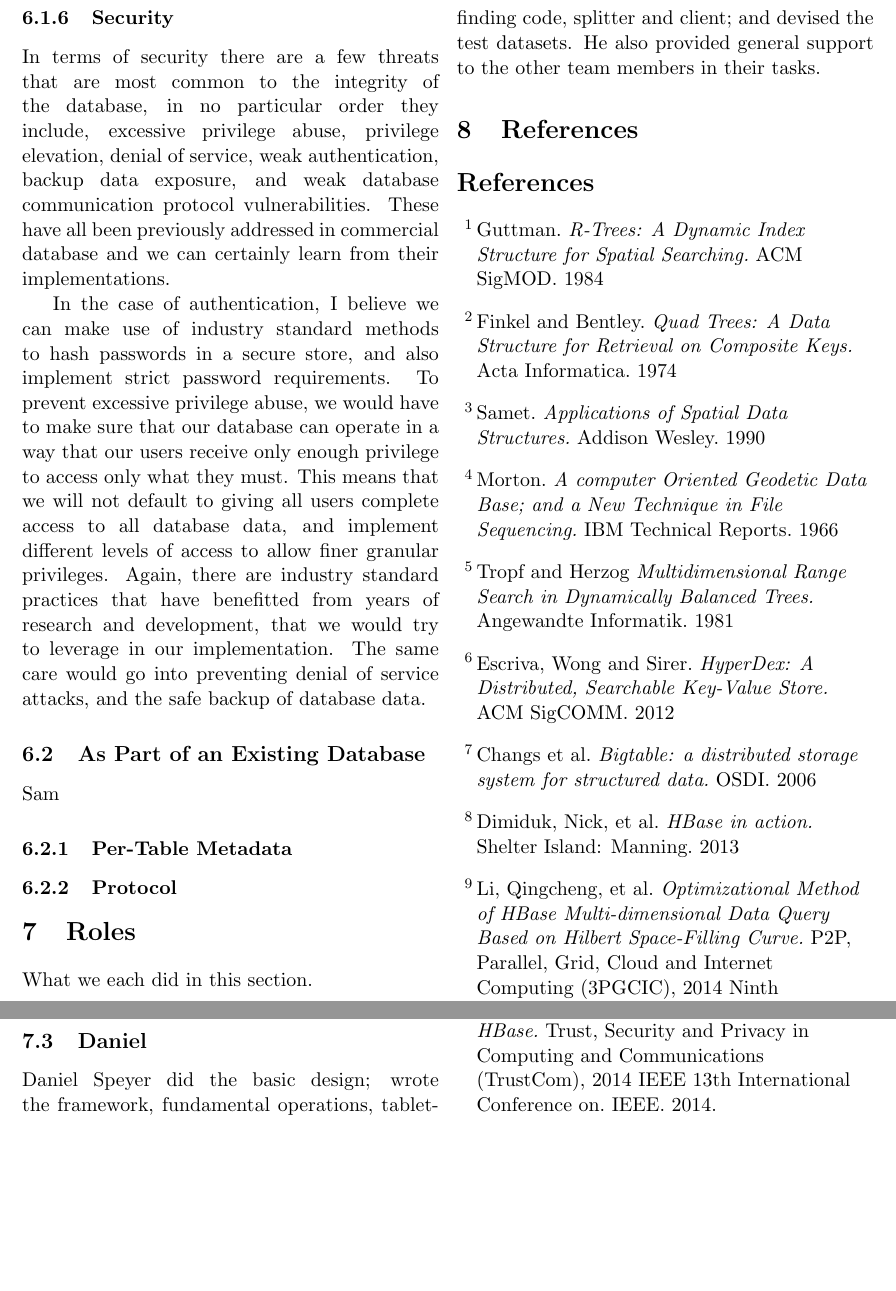
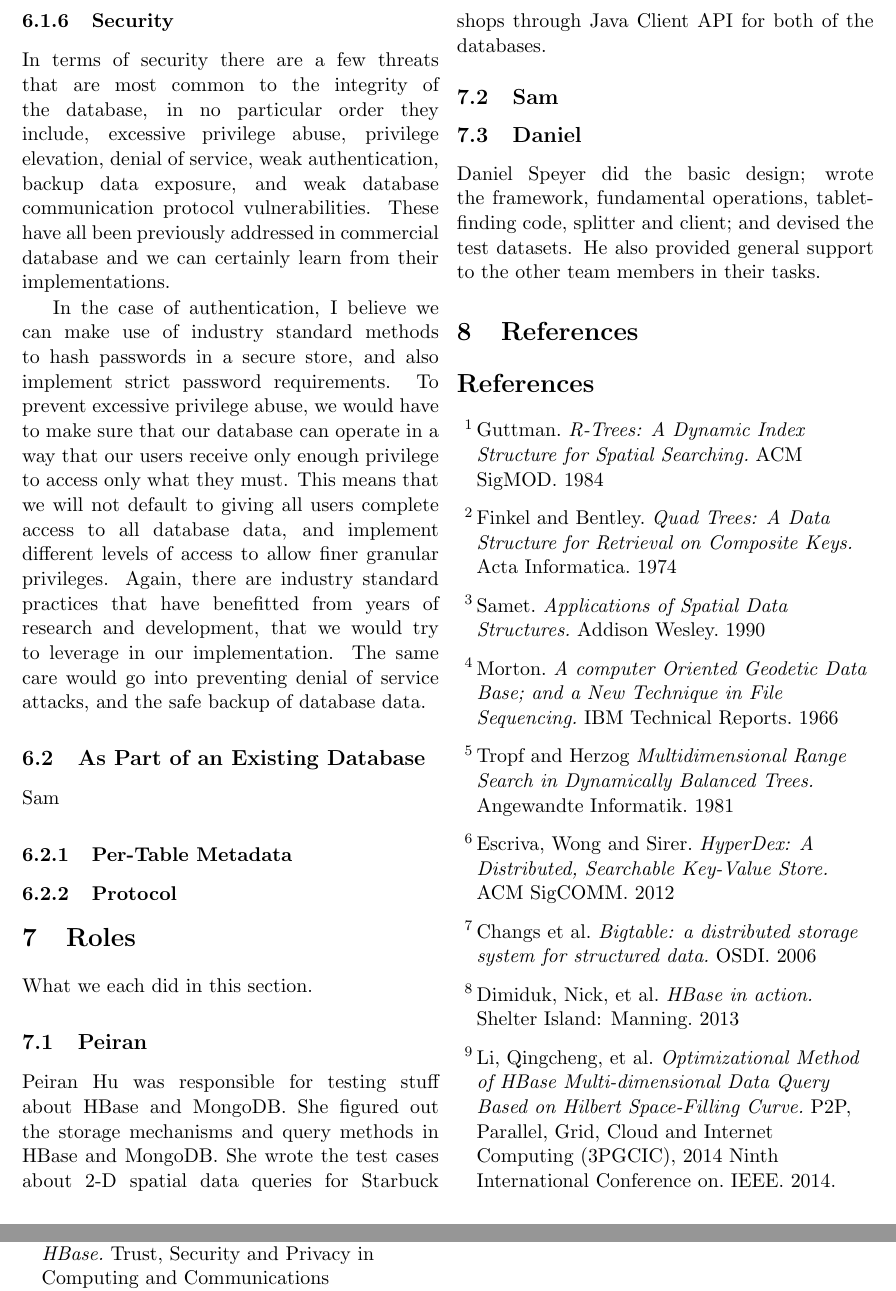
Before and after one commit to dspeyer/spatialtable, a LaTeX paper (final.tex): two parts of page 11 of 12 before the commit and two parts of pages 11 and 12 of 12 after it, joined at a grey line, cut at the place of the change, the shorter picture padded with empty space. Compiled offline with pdfLaTeX.

Commit message:
roles of peiran added

```diff
--- a/final.tex
+++ b/final.tex
@@ -339,6 +339,7 @@ Sam
 \section{Roles}
 What we each did in this section.
 \subsection{Peiran}
+Peiran Hu was responsible for testing stuff about HBase and MongoDB. She figured out the storage mechanisms and query methods in HBase and MongoDB. She wrote the test cases about 2-D spatial data queries for Starbuck shops through Java Client API for both of the databases.
 
 \subsection{Sam}
 
```
